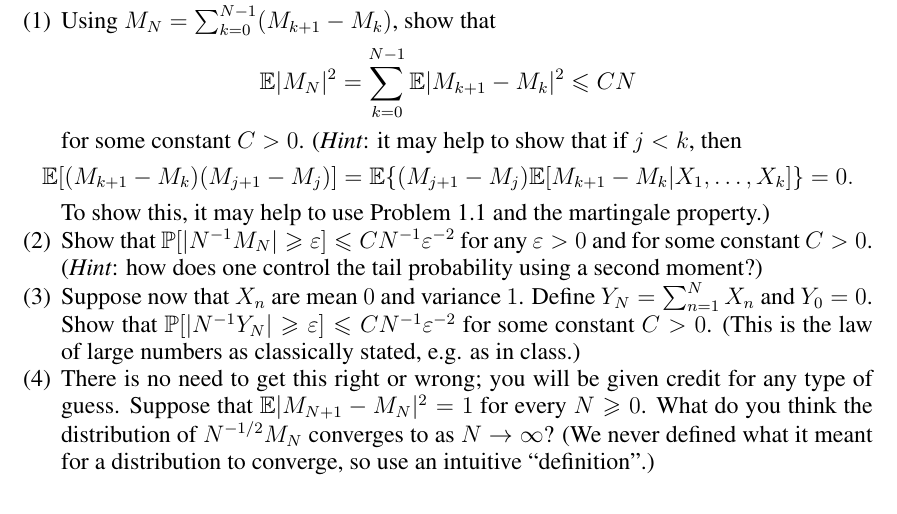
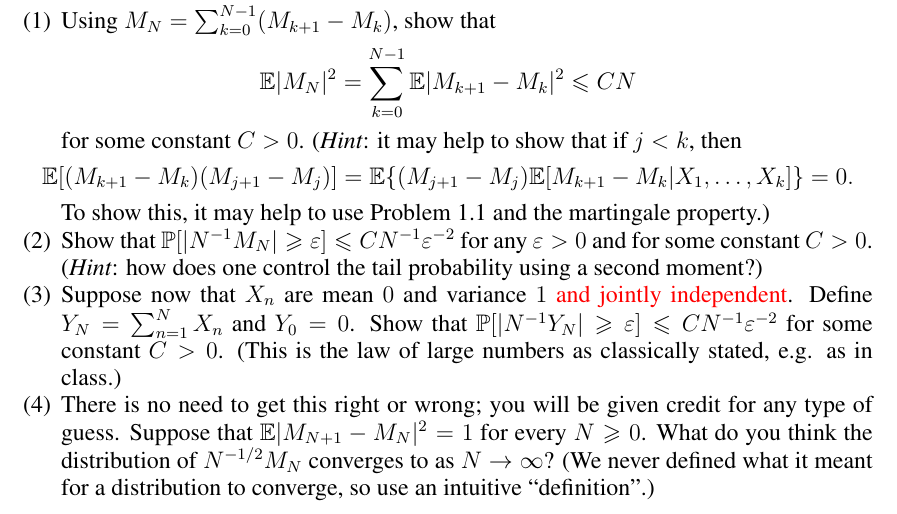
Before and after one commit to yang-kev/yang-kev.github.io, a LaTeX problem sheet (teaching/math154spring2024/HW6.tex): part of the page, cut so that both start at the same text. Compiled offline with pdfLaTeX.

Commit message:
Add files via upload

```diff
--- a/teaching/math154spring2024/HW6.tex
+++ b/teaching/math154spring2024/HW6.tex
@@ -167,7 +167,7 @@ for some constant $C>0$. (\emph{Hint}: it may help to show that if $j<k$, then
 %
 To show this, it may help to use Problem 1.1 and the martingale property.)
 \item Show that $\mathbb{P}[|N^{-1}M_{N}|\geq\e]\leq CN^{-1}\e^{-2}$ for any $\e>0$ and for some constant $C>0$. (\emph{Hint}: how does one control the tail probability using a second moment?)
-\item Suppose now that $X_{n}$ are mean $0$ and variance $1$. Define $Y_{N}=\sum_{n=1}^{N}X_{n}$ and $Y_{0}=0$. Show that $\mathbb{P}[|N^{-1}Y_{N}|\geq \e]\leq CN^{-1}\e^{-2}$ for some constant $C>0$. (This is the law of large numbers as classically stated, e.g. as in class.)
+\item Suppose now that $X_{n}$ are mean $0$ and variance $1$ {\color{red}and jointly independent}. Define $Y_{N}=\sum_{n=1}^{N}X_{n}$ and $Y_{0}=0$. Show that $\mathbb{P}[|N^{-1}Y_{N}|\geq \e]\leq CN^{-1}\e^{-2}$ for some constant $C>0$. (This is the law of large numbers as classically stated, e.g. as in class.)
 \item There is no need to get this right or wrong; you will be given credit for any type of guess. Suppose that $\E|M_{N+1}-M_{N}|^{2}=1$ for every $N\geq0$. What do you think the distribution of $N^{-1/2}M_{N}$ converges to as $N\to\infty$? (We never defined what it meant for a distribution to converge, so use an intuitive ``definition".)
 \end{enumerate}
 %%%
```
Also changed, not shown: teaching/math154spring2024/HW6.pdf.
